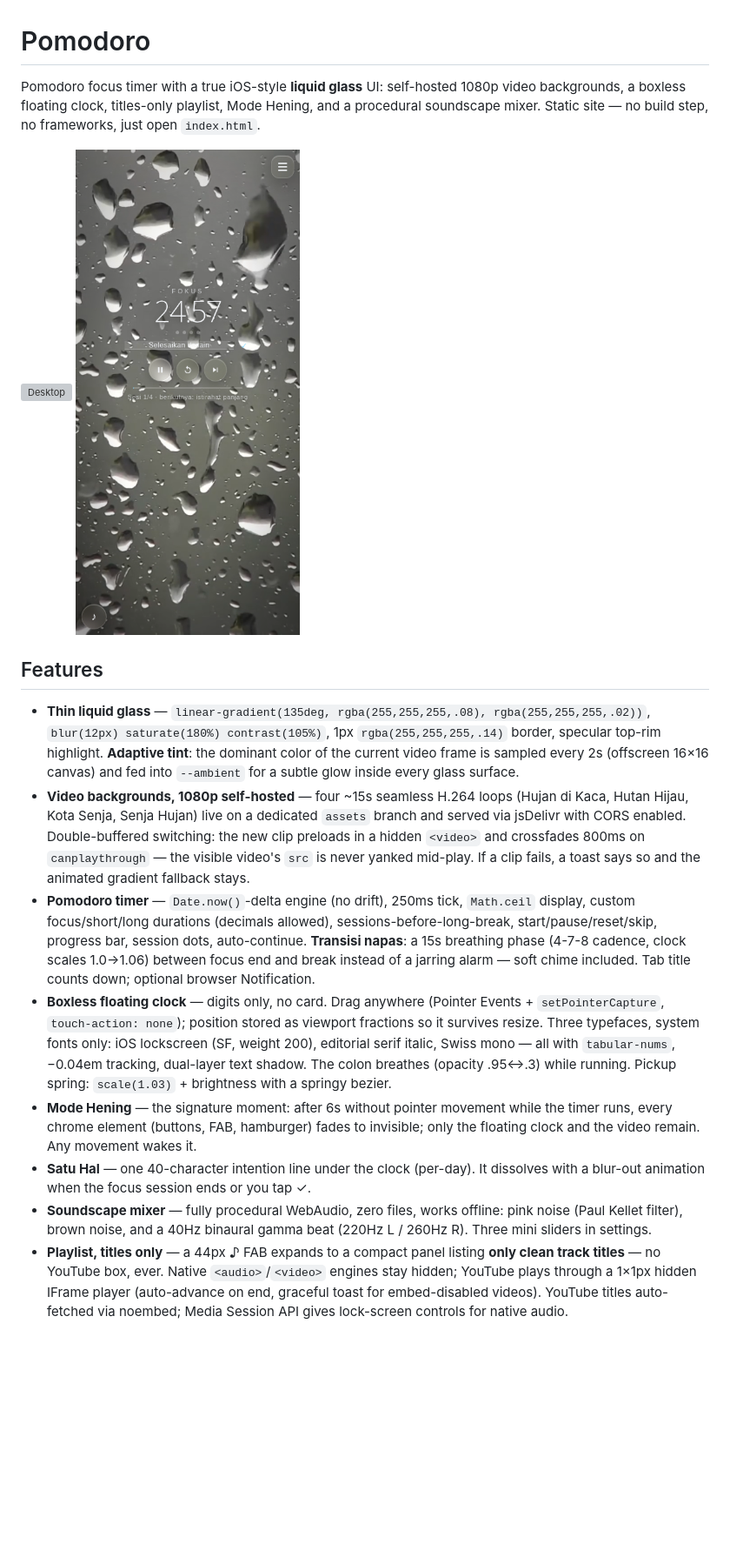
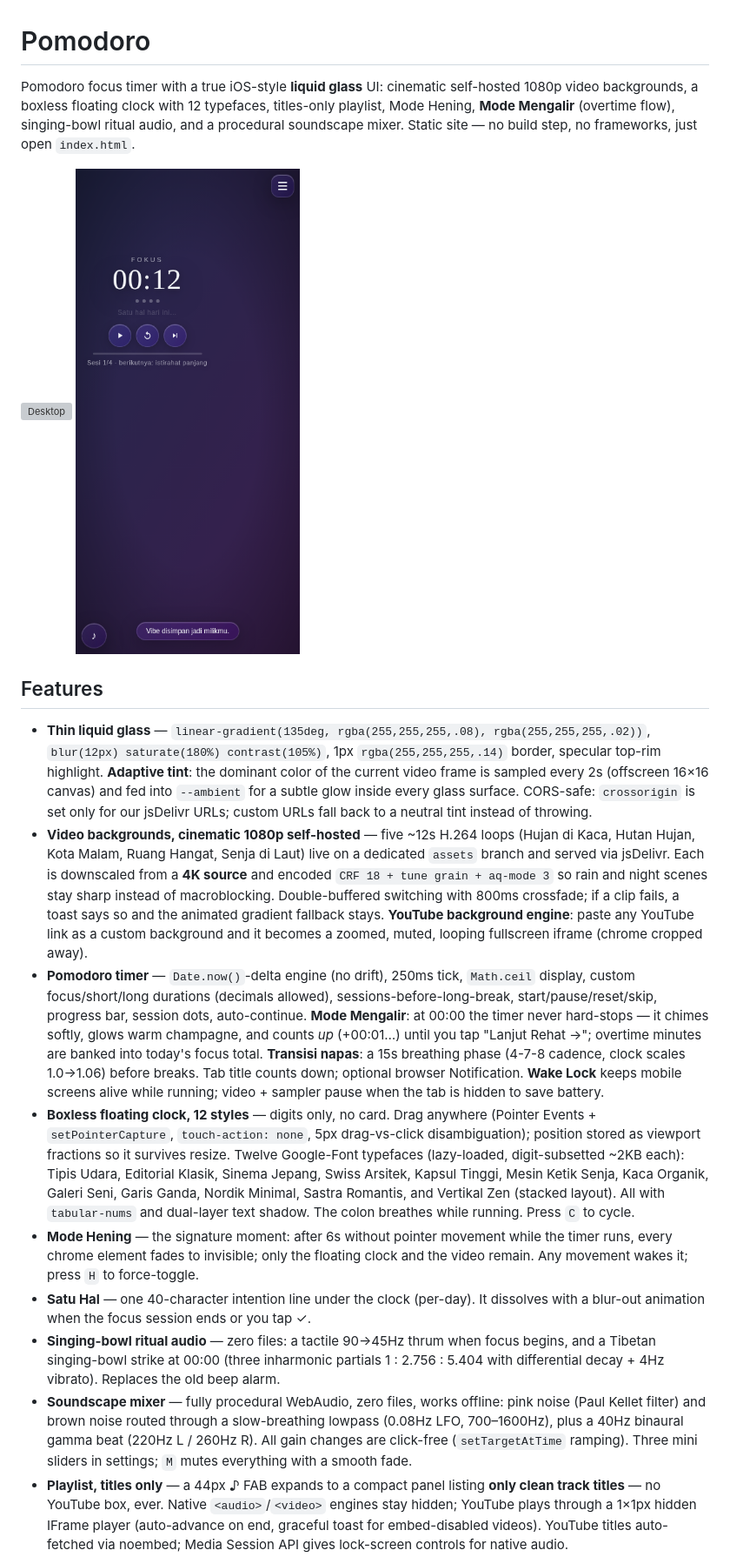
Before and after one commit to Llunatics/llora, a Markdown page: README.md, the part around one of its changes. Shown at 87% size. GitHub-like rendering; pictures changed too: assets/screenshot-mobile.png; blank space fills up the shorter version; grey boxes are pictures that could not be loaded.

```diff
--- a/README.md
+++ b/README.md
@@ -1,17 +1,18 @@
 # Pomodoro
 
-Pomodoro focus timer with a true iOS-style **liquid glass** UI: self-hosted 1080p video backgrounds, a boxless floating clock, titles-only playlist, Mode Hening, and a procedural soundscape mixer. Static site — no build step, no frameworks, just open `index.html`.
+Pomodoro focus timer with a true iOS-style **liquid glass** UI: cinematic self-hosted 1080p video backgrounds, a boxless floating clock with 12 typefaces, titles-only playlist, Mode Hening, **Mode Mengalir** (overtime flow), singing-bowl ritual audio, and a procedural soundscape mixer. Static site — no build step, no frameworks, just open `index.html`.
 
 ![Desktop](assets/screenshot-desktop.png)
 ![Mobile](assets/screenshot-mobile.png)
 
 ## Features
 
-- **Thin liquid glass** — `linear-gradient(135deg, rgba(255,255,255,.08), rgba(255,255,255,.02))`, `blur(12px) saturate(180%) contrast(105%)`, 1px `rgba(255,255,255,.14)` border, specular top-rim highlight. **Adaptive tint**: the dominant color of the current video frame is sampled every 2s (offscreen 16×16 canvas) and fed into `--ambient` for a subtle glow inside every glass surface.
-- **Video backgrounds, 1080p self-hosted** — four ~15s seamless H.264 loops (Hujan di Kaca, Hutan Hijau, Kota Senja, Senja Hujan) live on a dedicated `assets` branch and served via jsDelivr with CORS enabled. Double-buffered switching: the new clip preloads in a hidden `<video>` and crossfades 800ms on `canplaythrough` — the visible video's `src` is never yanked mid-play. If a clip fails, a toast says so and the animated gradient fallback stays.
-- **Pomodoro timer** — `Date.now()`-delta engine (no drift), 250ms tick, `Math.ceil` display, custom focus/short/long durations (decimals allowed), sessions-before-long-break, start/pause/reset/skip, progress bar, session dots, auto-continue. **Transisi napas**: a 15s breathing phase (4-7-8 cadence, clock scales 1.0→1.06) between focus end and break instead of a jarring alarm — soft chime included. Tab title counts down; optional browser Notification.
-- **Boxless floating clock** — digits only, no card. Drag anywhere (Pointer Events + `setPointerCapture`, `touch-action: none`); position stored as viewport fractions so it survives resize. Three typefaces, system fonts only: iOS lockscreen (SF, weight 200), editorial serif italic, Swiss mono — all with `tabular-nums`, −0.04em tracking, dual-layer text shadow. The colon breathes (opacity .95↔.3) while running. Pickup spring: `scale(1.03)` + brightness with a springy bezier.
-- **Mode Hening** — the signature moment: after 6s without pointer movement while the timer runs, every chrome element (buttons, FAB, hamburger) fades to invisible; only the floating clock and the video remain. Any movement wakes it.
+- **Thin liquid glass** — `linear-gradient(135deg, rgba(255,255,255,.08), rgba(255,255,255,.02))`, `blur(12px) saturate(180%) contrast(105%)`, 1px `rgba(255,255,255,.14)` border, specular top-rim highlight. **Adaptive tint**: the dominant color of the current video frame is sampled every 2s (offscreen 16×16 canvas) and fed into `--ambient` for a subtle glow inside every glass surface. CORS-safe: `crossorigin` is set only for our jsDelivr URLs; custom URLs fall back to a neutral tint instead of throwing.
+- **Video backgrounds, cinematic 1080p self-hosted** — five ~12s H.264 loops (Hujan di Kaca, Hutan Hujan, Kota Malam, Ruang Hangat, Senja di Laut) live on a dedicated `assets` branch and served via jsDelivr. Each is downscaled from a **4K source** and encoded `CRF 18 + tune grain + aq-mode 3` so rain and night scenes stay sharp instead of macroblocking. Double-buffered switching with 800ms crossfade; if a clip fails, a toast says so and the animated gradient fallback stays. **YouTube background engine**: paste any YouTube link as a custom background and it becomes a zoomed, muted, looping fullscreen iframe (chrome cropped away).
+- **Pomodoro timer** — `Date.now()`-delta engine (no drift), 250ms tick, `Math.ceil` display, custom focus/short/long durations (decimals allowed), sessions-before-long-break, start/pause/reset/skip, progress bar, session dots, auto-continue. **Mode Mengalir**: at 00:00 the timer never hard-stops — it chimes softly, glows warm champagne, and counts *up* (+00:01…) until you tap "Lanjut Rehat →"; overtime minutes are banked into today's focus total. **Transisi napas**: a 15s breathing phase (4-7-8 cadence, clock scales 1.0→1.06) before breaks. Tab title counts down; optional browser Notification. **Wake Lock** keeps mobile screens alive while running; video + sampler pause when the tab is hidden to save battery.
+- **Boxless floating clock, 12 styles** — digits only, no card. Drag anywhere (Pointer Events + `setPointerCapture`, `touch-action: none`, 5px drag-vs-click disambiguation); position stored as viewport fractions so it survives resize. Twelve Google-Font typefaces (lazy-loaded, digit-subsetted ~2KB each): Tipis Udara, Editorial Klasik, Sinema Jepang, Swiss Arsitek, Kapsul Tinggi, Mesin Ketik Senja, Kaca Organik, Galeri Seni, Garis Ganda, Nordik Minimal, Sastra Romantis, and Vertikal Zen (stacked layout). All with `tabular-nums` and dual-layer text shadow. The colon breathes while running. Press `C` to cycle.
+- **Mode Hening** — the signature moment: after 6s without pointer movement while the timer runs, every chrome element fades to invisible; only the floating clock and the video remain. Any movement wakes it; press `H` to force-toggle.
 - **Satu Hal** — one 40-character intention line under the clock (per-day). It dissolves with a blur-out animation when the focus session ends or you tap ✓.
-- **Soundscape mixer** — fully procedural WebAudio, zero files, works offline: pink noise (Paul Kellet filter), brown noise, and a 40Hz binaural gamma beat (220Hz L / 260Hz R). Three mini sliders in settings.
+- **Singing-bowl ritual audio** — zero files: a tactile 90→45Hz thrum when focus begins, and a Tibetan singing-bowl strike at 00:00 (three inharmonic partials 1 : 2.756 : 5.404 with differential decay + 4Hz vibrato). Replaces the old beep alarm.
+- **Soundscape mixer** — fully procedural WebAudio, zero files, works offline: pink noise (Paul Kellet filter) and brown noise routed through a slow-breathing lowpass (0.08Hz LFO, 700–1600Hz), plus a 40Hz binaural gamma beat (220Hz L / 260Hz R). All gain changes are click-free (`setTargetAtTime` ramping). Three mini sliders in settings; `M` mutes everything with a smooth fade.
 - **Playlist, titles only** — a 44px ♪ FAB expands to a compact panel listing **only clean track titles** — no YouTube box, ever. Native `<audio>`/`<video>` engines stay hidden; YouTube plays through a 1×1px hidden IFrame player (auto-advance on end, graceful toast for embed-disabled videos). YouTube titles auto-fetched via noembed; Media Session API gives lock-screen controls for native audio.
```
Also changed, not shown: other parts of README.md (+15 -5 lines), 5 other files.
